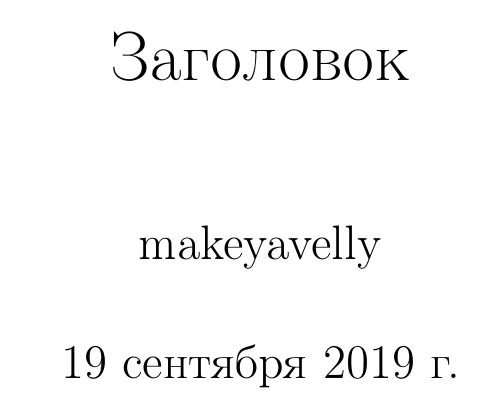
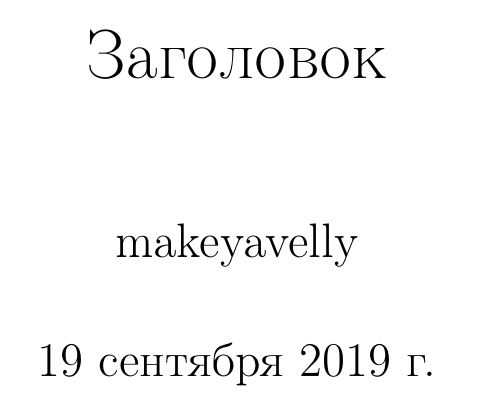
Before and after one commit to makeyavelly/notes, a LaTeX book (_Шаблон.tex): part of the page, cut so that both start at the same text. Compiled offline with pdfLaTeX.

Commit message:
Шаблон: добавление формата страницы А4

```diff
--- a/_Шаблон.tex
+++ b/_Шаблон.tex
@@ -1,4 +1,4 @@
-\documentclass[12pt]{book}
+\documentclass[12pt,a4paper,openany]{book}
 \title{Заголовок}
 \author{makeyavelly}
 \date{\today}
```
